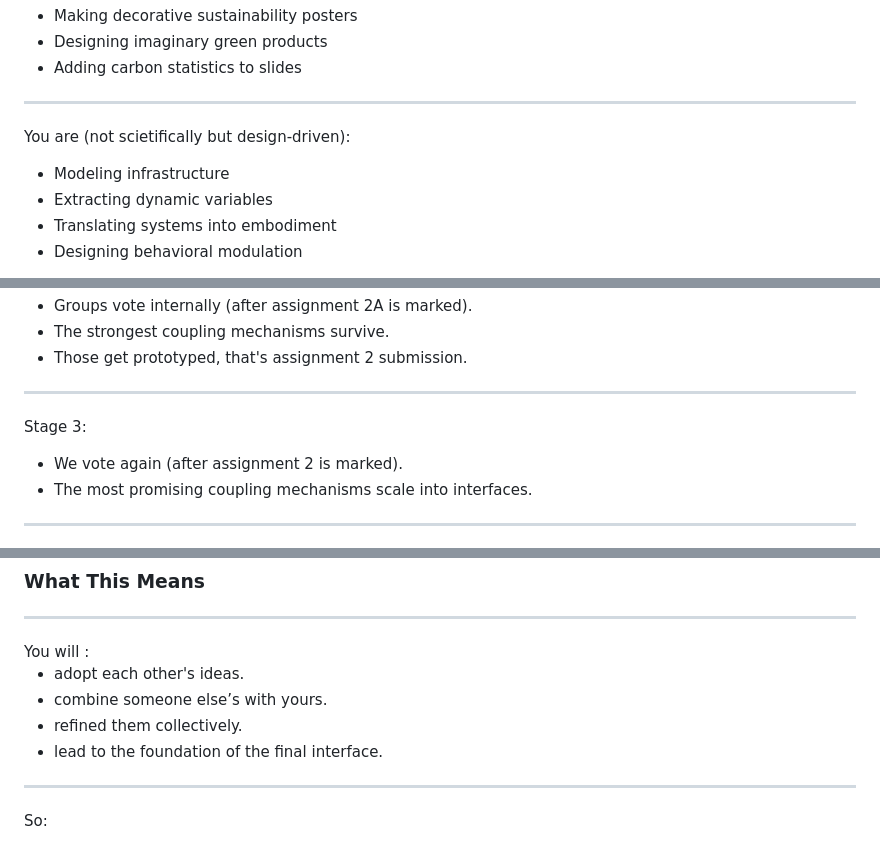
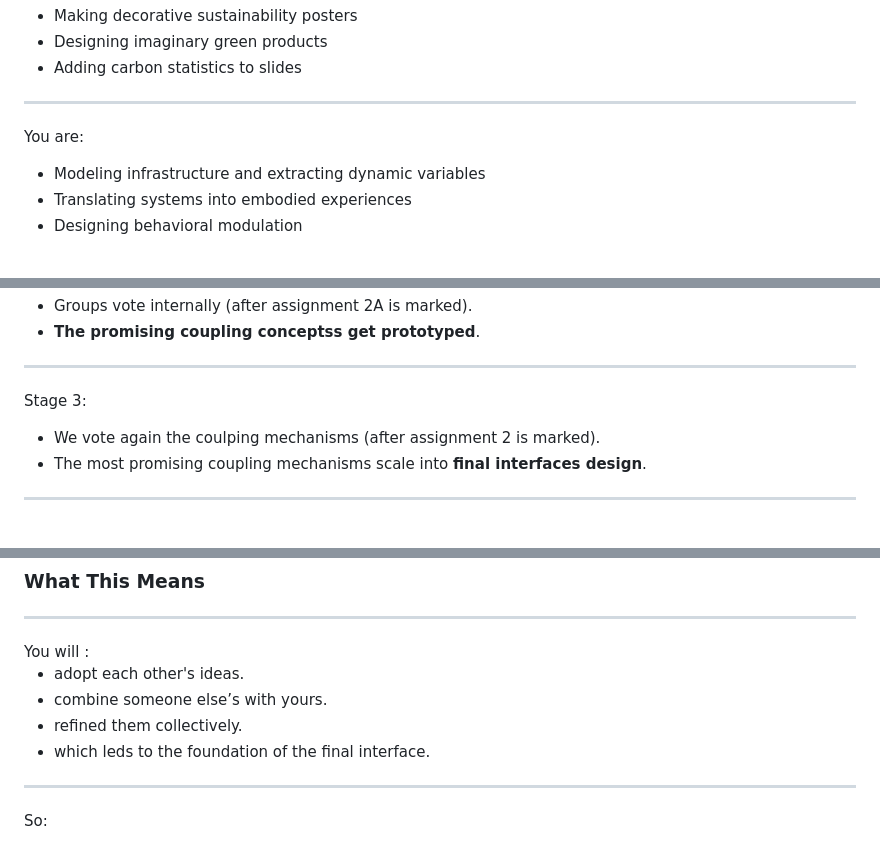
Before and after one commit to aaaven/IND209, a Markdown page: studio_intro/deck.md, 3 parts joined by grey strips. Drawn GitHub-style.

```diff
--- a/studio_intro/deck.md
+++ b/studio_intro/deck.md
@@ -90,9 +90,8 @@ You are not:
 
 <div style="text-align: left;">
 
-You are (not scietifically but design-driven):
+You are:
 
-- Modeling infrastructure
-- Extracting dynamic variables
-- Translating systems into embodiment
+- Modeling infrastructure and extracting dynamic variables
+- Translating systems into embodied experiences
 - Designing behavioral modulation
@@ -165,6 +166,6 @@ Stage 2:
 - Groups vote internally (after assignment 2A is marked).
-- The strongest coupling mechanisms survive.
-- Those get prototyped, that's assignment 2 submission.
+- **The promising coupling conceptss get prototyped**<!-- .element: class="fragment grow highlight-current-red" -->.
+
 
 </div>
 
@@ -173,8 +174,8 @@ Stage 2:
 <div style="text-align: left;">
 
 Stage 3:
-- We vote again (after assignment 2 is marked).
-- The most promising coupling mechanisms scale into interfaces.
+- We vote again the coulping mechanisms (after assignment 2 is marked).
+- The most promising coupling mechanisms scale into **final interfaces design**<!-- .element: class="fragment grow highlight-current-red" -->.
 
 </div>
 
@@ -199,7 +200,7 @@ You will :
 - adopt each other's ideas.
 - combine someone else’s with yours.
 - refined them collectively.
-- lead to the foundation of the final interface.
+- which leds to the foundation of the final interface.
 
 </div>
 
```
Also changed, not shown: other parts of studio_intro/deck.md (+20 -18 lines).
